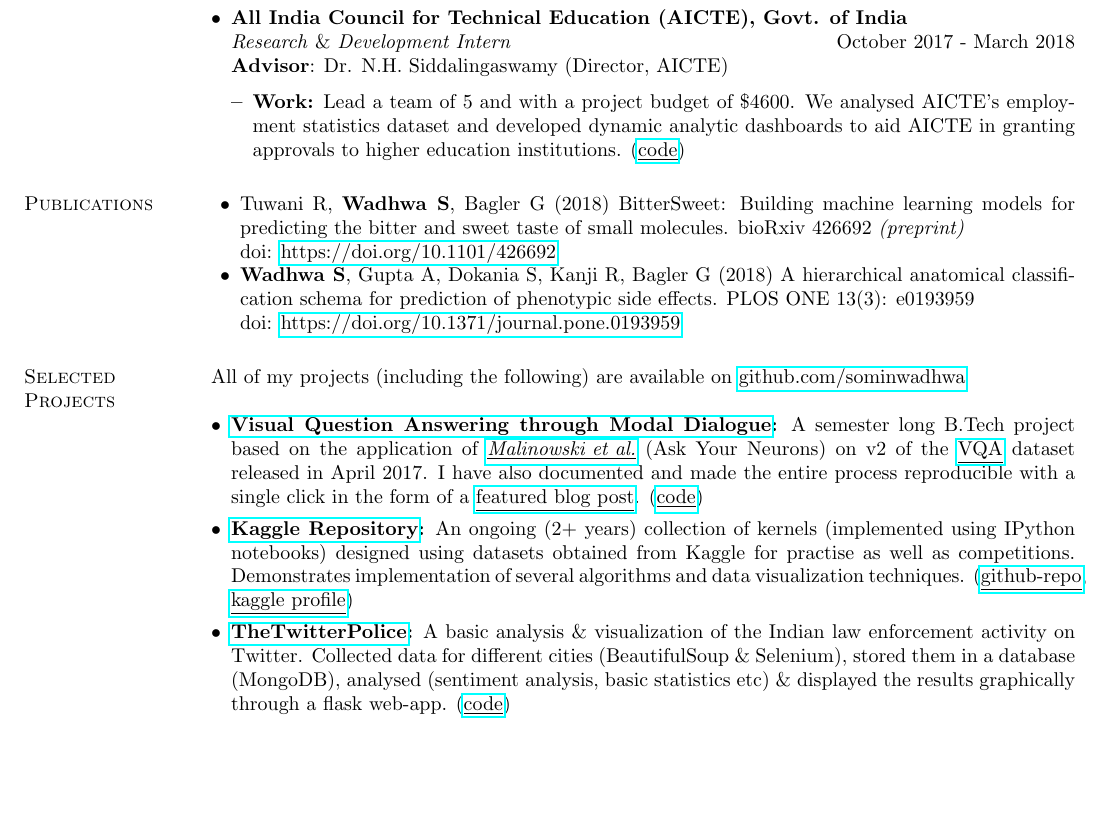
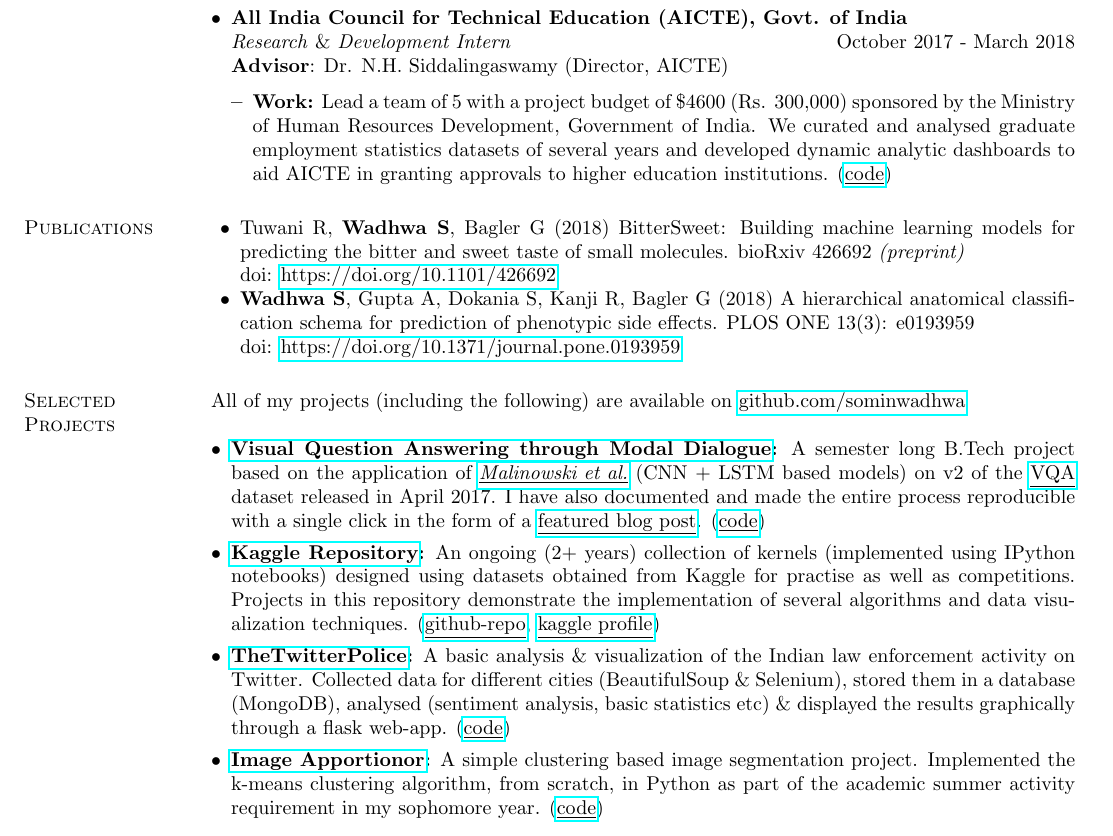
Before and after one commit to sominw/Resume, a LaTeX CV (Resume.tex): part of page 1 of 2, cut so that both start at the same text, the shorter picture padded with empty space. Compiled offline with pdfLaTeX.

Commit message:
project desc

```diff
--- a/Resume.tex
+++ b/Resume.tex
@@ -59,7 +59,7 @@ Complex Systems Lab, Center for Computational Biology \hfill June 2017 - March 2
 \textit{Research} \& \textit{Development Intern} \hfill October 2017 - March 2018\\
 {\bf Advisor}: Dr. N.H. Siddalingaswamy (Director, AICTE)
 \begin{itemize}[leftmargin=*]
-\item {\bf Work:} Lead a team of 5 and with a project budget of \$4600. We analysed AICTE's employment statistics dataset and developed dynamic analytic dashboards to aid AICTE in granting approvals to higher education institutions. ({\href{https://github.com/TeamExtrapolate/extrapolate}{\underline{code}}})
+\item {\bf Work:} Lead a team of 5 with a project budget of \$4600 (Rs. 300,000) sponsored by the Ministry of Human Resources Development, Government of India. We curated and analysed graduate employment statistics datasets of several years and developed dynamic analytic dashboards to aid AICTE in granting approvals to higher education institutions. ({\href{https://github.com/TeamExtrapolate/extrapolate}{\underline{code}}})
 \end{itemize}
 \end{itemize}
 
@@ -75,11 +75,13 @@ Complex Systems Lab, Center for Computational Biology \hfill June 2017 - March 2
 All of my projects (including the following) are available on {\href{https://github.com/sominwadhwa}{github.com/sominwadhwa}}\\
 \begin{itemize}[leftmargin=*]
 \item {\bf {\href{https://github.com/sominwadhwa/vqamd_floyd}{Visual Question Answering through Modal Dialogue}:}}
-A semester long B.Tech project based on the application of \textit{\href{https://arxiv.org/pdf/1505.01121.pdf}{\underline{Malinowski et al.}}} (Ask Your Neurons) on v2 of the {\href{http://visualqa.org/}{\underline{VQA}}} dataset released in April 2017. I have also documented and made the entire process reproducible with a single click in the form of a \href{https://blog.floydhub.com/asking-questions-to-images-with-deep-learning/}{\underline{featured blog post}}. ({\href{https://github.com/sominwadhwa/vqamd_floyd}{\underline{code}}})
+A semester long B.Tech project based on the application of \textit{\href{https://arxiv.org/pdf/1505.01121.pdf}{\underline{Malinowski et al.}}} (CNN + LSTM based models) on v2 of the {\href{http://visualqa.org/}{\underline{VQA}}} dataset released in April 2017. I have also documented and made the entire process reproducible with a single click in the form of a \href{https://blog.floydhub.com/asking-questions-to-images-with-deep-learning/}{\underline{featured blog post}}. ({\href{https://github.com/sominwadhwa/vqamd_floyd}{\underline{code}}})
 \item {\bf {\href{https://github.com/sominwadhwa/Kaggle}{Kaggle Repository}:}}
-An ongoing (2+ years) collection of kernels (implemented using IPython notebooks) designed using datasets obtained from Kaggle for practise as well as competitions. Demonstrates implementation of several algorithms and data visualization techniques. ({\href{https://github.com/sominwadhwa/Kaggle}{\underline{github-repo}}}, {\href{https://www.kaggle.com/sominwadhwa}{\underline{kaggle profile}}})
+An ongoing (2+ years) collection of kernels (implemented using IPython notebooks) designed using datasets obtained from Kaggle for practise as well as competitions. Projects in this repository demonstrate the implementation of several algorithms and data visualization techniques. ({\href{https://github.com/sominwadhwa/Kaggle}{\underline{github-repo}}}, {\href{https://www.kaggle.com/sominwadhwa}{\underline{kaggle profile}}})
 \item {\bf {\href{https://github.com/sominwadhwa/TheTwitterPolice}{TheTwitterPolice}:}}
 A basic analysis \& visualization of the Indian law enforcement activity on Twitter. Collected data for different cities (BeautifulSoup \& Selenium), stored them in a database (MongoDB), analysed (sentiment analysis, basic statistics etc) \& displayed the results graphically through a flask web-app. ({\href{https://github.com/sominwadhwa/TheTwitterPolice}{\underline{code}}})
+\item {\bf {\href{https://github.com/sominwadhwa/Image-Apportionor}{Image Apportionor}:}}
+A simple clustering based image segmentation project. Implemented the k-means clustering algorithm, from scratch, in Python as part of the academic summer activity requirement in my sophomore year. ({\href{https://github.com/sominwadhwa/TheTwitterPolice}{\underline{code}}})
 \end{itemize}
 
 \iffalse
```
Also changed, not shown: Resume.pdf, 2 other files.
